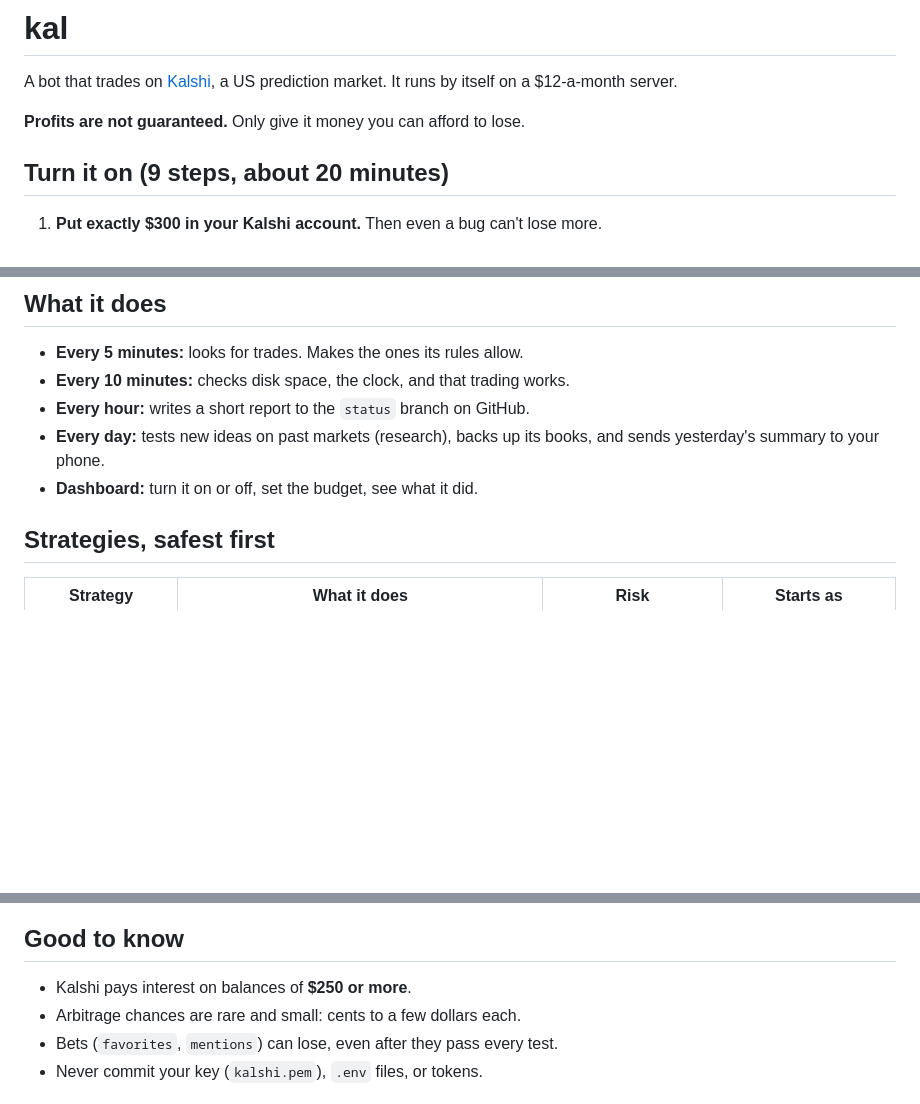
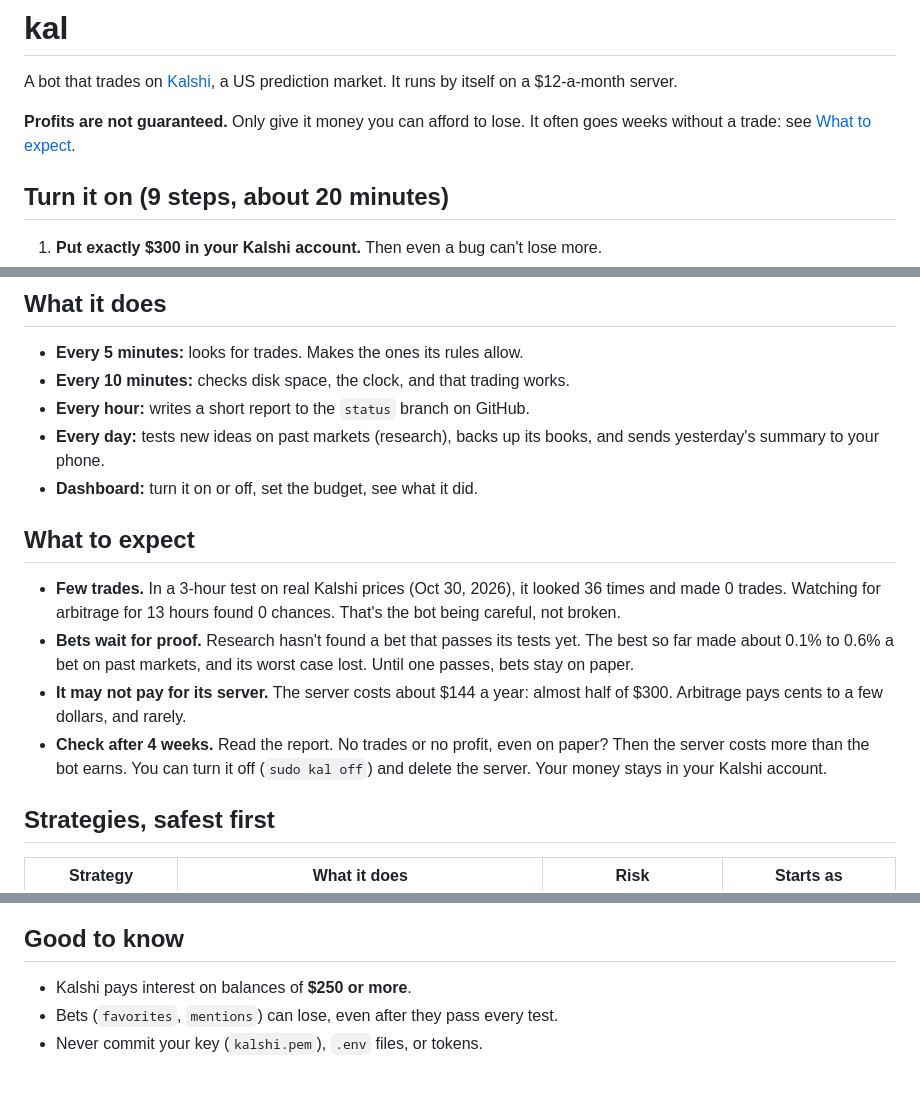
Before and after one commit to rohanmalhotra0/kal, a Markdown page: README.md, 3 parts joined by grey strips. GitHub-like rendering; blank space fills up the shorter version.

Commit message:
Docs: say plainly what to expect (few trades, may not pay for its server) (#58)
The 3-hour paper soak on live Kalshi data made 0 trades in 36 runs, and 13
hours of arbitrage watching found 0 chances. Research has no bet that passes
its tests yet. The owner should know this before paying $12 a month, so the
README now says it up top and suggests a 4-week check.


Claude-Session: https://claude.ai/code/session_017KE7mt3KiXwwyGXT1vHj28

Co-authored-by: Claude <noreply@anthropic.com>

```diff
--- a/README.md
+++ b/README.md
@@ -4,6 +4,7 @@ A bot that trades on [Kalshi](https://kalshi.com), a US prediction market.
 It runs by itself on a $12-a-month server.
 
 **Profits are not guaranteed.** Only give it money you can afford to lose.
+It often goes weeks without a trade: see [What to expect](#what-to-expect).
 
 ## Turn it on (9 steps, about 20 minutes)
 
@@ -61,6 +62,20 @@ can't fill, to prove Kalshi accepts its orders. Want to practice with fake money
 - **Every day:** tests new ideas on past markets (research), backs up its books,
   and sends yesterday's summary to your phone.
 - **Dashboard:** turn it on or off, set the budget, see what it did.
+
+## What to expect
+
+- **Few trades.** In a 3-hour test on real Kalshi prices (Oct 30, 2026), it looked 36 times
+  and made 0 trades. Watching for arbitrage for 13 hours found 0 chances. That's the bot
+  being careful, not broken.
+- **Bets wait for proof.** Research hasn't found a bet that passes its tests yet. The best
+  so far made about 0.1% to 0.6% a bet on past markets, and its worst case lost. Until one
+  passes, bets stay on paper.
+- **It may not pay for its server.** The server costs about $144 a year: almost half of
+  $300. Arbitrage pays cents to a few dollars, and rarely.
+- **Check after 4 weeks.** Read the report. No trades or no profit, even on paper? Then
+  the server costs more than the bot earns. You can turn it off (`sudo kal off`) and delete
+  the server. Your money stays in your Kalshi account.
 
 ## Strategies, safest first
 
@@ -184,7 +199,6 @@ docs/DEPLOY.md says what each alert means and what to do.
 ## Good to know
 
 - Kalshi pays interest on balances of **$250 or more**.
-- Arbitrage chances are rare and small: cents to a few dollars each.
 - Bets (`favorites`, `mentions`) can lose, even after they pass every test.
 - Never commit your key (`kalshi.pem`), `.env` files, or tokens.
 
```
Also changed, not shown: docs/DEPLOY.md (+2 -0 lines).
